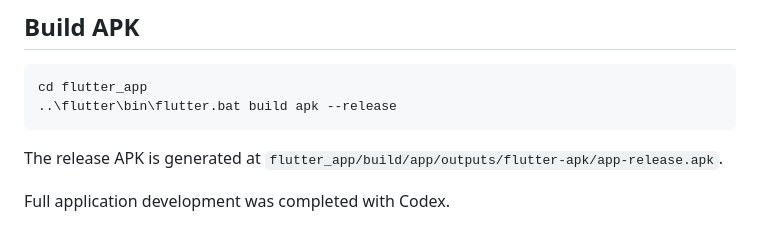
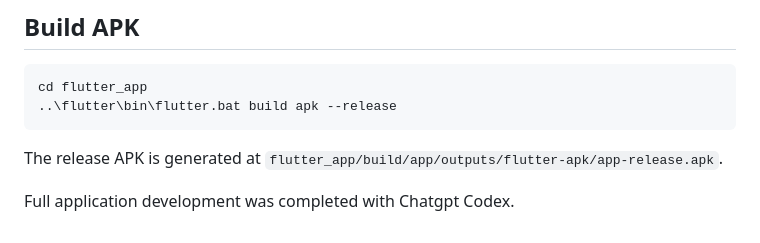
Before and after one commit to xauntian/Pebble, a Markdown page: README.md, the part around the change. Drawn GitHub-style.

Commit message:
Update mention of Codex to Chatgpt Codex
Signed-off-by: Xuan玄天 <63404469+xauntian@users.noreply.github.com>

```diff
--- a/README.md
+++ b/README.md
@@ -62,4 +62,4 @@ cd flutter_app
 
 The release APK is generated at `flutter_app/build/app/outputs/flutter-apk/app-release.apk`.
 
-Full application development was completed with Codex.
+Full application development was completed with Chatgpt Codex.
```
